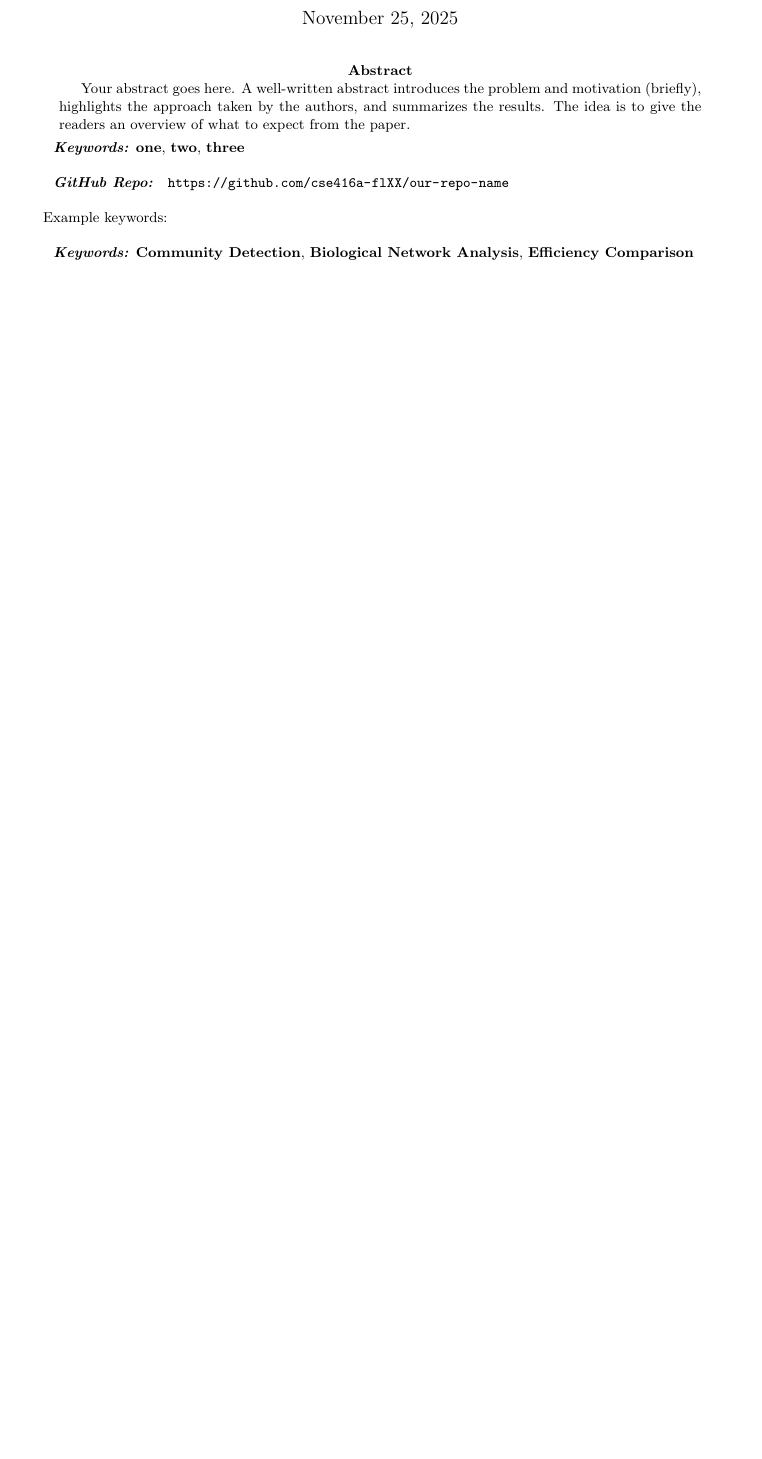
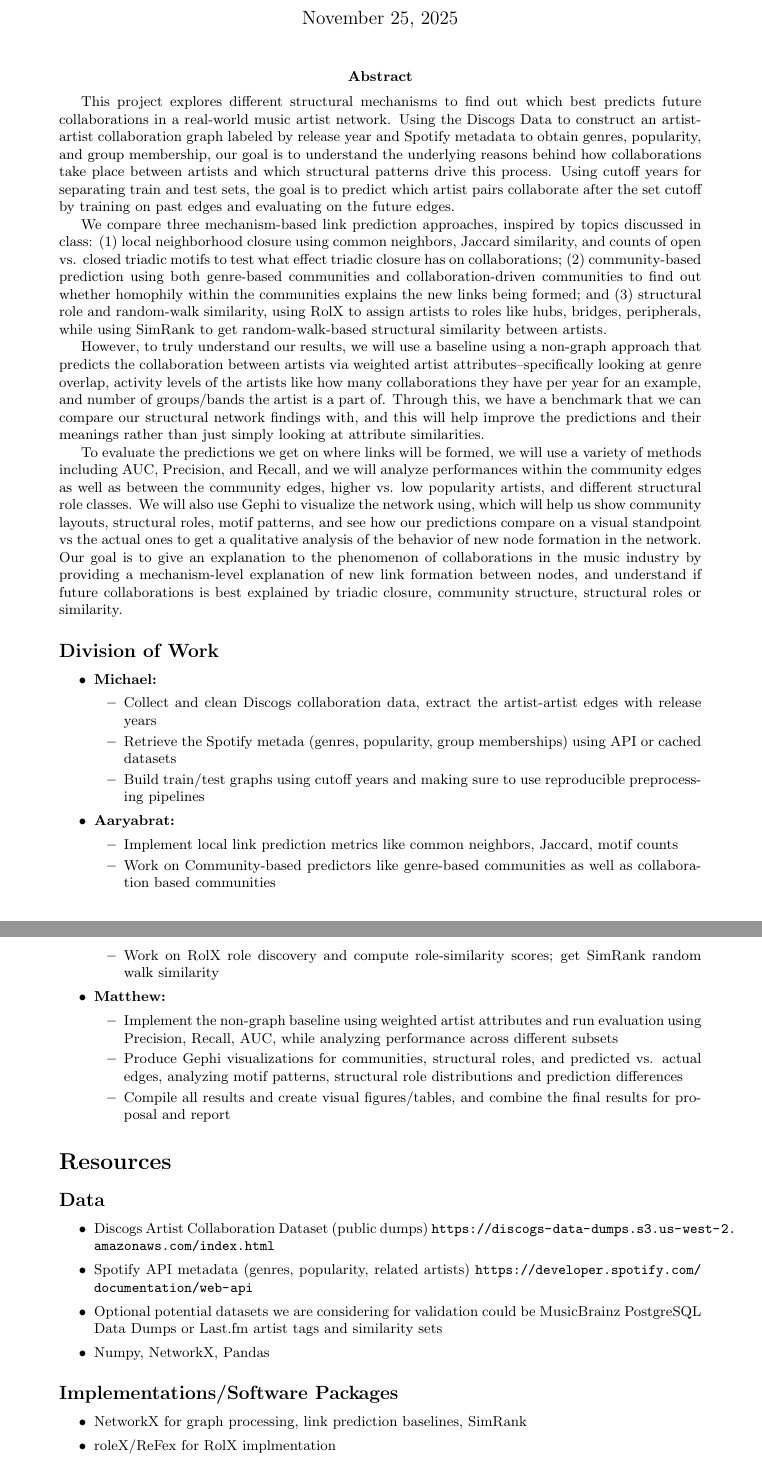
Before and after one commit to MichaelXu27/Musical-Collaboration-Network-Analysis, a LaTeX paper (project.tex): part of page 1 of 3 before the commit and two parts of pages 1 and 2 of 4 after it, the two joined at a grey line, cut so that both start at the same text, the shorter picture padded with empty space. Compiled offline with pdfLaTeX.

```diff
--- a/project.tex
+++ b/project.tex
@@ -26,15 +26,62 @@
 
 \begin{document}
 
-\title{\textbf{\huge{Insert Fancy Project Title}}}
+\title{\textbf{\huge{Link Prediction in a Music Artist Collaboration Network}}}
 
-\author{\textbf\large{Author 1, Author 2, Author 3}}
+\author{\textbf\large{Michael Xu, Aaryabrat Chhatkuli, Matthew Jing}}
 
 
-\affil{\textbf{XYZ University, City, ZIP code}}
+\affil{\textbf{Washington University in St. Louis, St. Louis, 63130}}
 
 \date{\today}
 
 \maketitle
 \begin{abstract}
-Your abstract goes here. A well-written abstract introduces the problem and motivation (briefly), highlights the approach taken by the authors, and summarizes the results. The idea is to give the readers an overview of what to expect from the paper.
+This project explores different structural mechanisms to find out which best predicts future collaborations in a real-world music artist network. Using the Discogs Data to construct an artist-artist collaboration graph labeled by release year and Spotify metadata to obtain genres, popularity, and group membership, our goal is to understand the underlying reasons behind how collaborations take place between artists and which structural patterns drive this process. Using cutoff years for separating train and test sets, the goal is to predict which artist pairs collaborate after the set cutoff by training on past edges and evaluating on the future edges.
+
+We compare three mechanism-based link prediction approaches, inspired by topics discussed in class: (1) local neighborhood closure using common neighbors, Jaccard similarity, and counts of open vs. closed triadic motifs to test what effect triadic closure has on collaborations; (2) community-based prediction using both genre-based communities and collaboration-driven communities to find out whether homophily within the communities explains the new links being formed; and (3) structural role and random-walk similarity, using RolX to assign artists to roles like hubs, bridges, peripherals, while using SimRank to get random-walk-based structural similarity between artists.
+
+However, to truly understand our results, we will use a baseline using a non-graph approach that predicts the collaboration between artists via weighted artist attributes–specifically looking at genre overlap, activity levels of the artists like how many collaborations they have per year for an example, and number of groups/bands the artist is a part of. Through this, we have a benchmark that we can compare our structural network findings with, and this will help improve the predictions and their meanings rather than just simply looking at attribute similarities.
+
+To evaluate the predictions we get on where links will be formed, we will use a variety of methods including AUC, Precision, and Recall, and we will analyze performances within the community edges as well as between the community edges, higher vs. low popularity artists, and different structural role classes. We will also use Gephi to visualize the network using, which will help us show community layouts, structural roles, motif patterns, and see how our predictions compare on a visual standpoint vs the actual ones to get a qualitative analysis of the behavior of new node formation in the network. Our goal is to give an explanation to the phenomenon of collaborations in the music industry by providing a mechanism-level explanation of new link formation between nodes, and understand if future collaborations is best explained by triadic closure, community structure, structural roles or similarity.
+
+\subsection*{Division of Work}
+
+\begin{itemize}
+    \item
+    \textbf{Michael:}
+    \begin{itemize}
+        \item Collect and clean Discogs collaboration data, extract the artist-artist edges with release years
+        \item Retrieve the Spotify metada (genres, popularity, group memberships) using API or cached datasets
+        \item Build train/test graphs using cutoff years and making sure to use reproducible preprocessing pipelines
+    \end{itemize}
+    \item
+    \textbf{Aaryabrat:}
+    \begin{itemize}
+        \item Implement local link prediction metrics like common neighbors, Jaccard, motif counts
+        \item Work on Community-based predictors like genre-based communities as well as collaboration based communities
+        \item Work on RolX role discovery and compute role-similarity scores; get SimRank random walk similarity
+    \end{itemize}
+    \item
+    \textbf{Matthew:}
+    \begin{itemize}
+        \item Implement the non-graph baseline using weighted artist attributes and run evaluation using Precision, Recall, AUC, while analyzing performance across different subsets
+        \item Produce Gephi visualizations for communities, structural roles, and predicted vs. actual edges, analyzing motif patterns, structural role distributions and prediction differences
+        \item Compile all results and create visual figures/tables, and combine the final results for proposal and report
+    \end{itemize}
+\end{itemize}
+
+
+\section*{Resources}
+\subsection*{Data}
+\begin{itemize}
+    \item Discogs Artist Collaboration Dataset (public dumps) \url{https://discogs-data-dumps.s3.us-west-2.amazonaws.com/index.html}
+    \item Spotify API metadata (genres, popularity, related artists) \url{https://developer.spotify.com/documentation/web-api}
+    \item Optional potential datasets we are considering for validation could be  MusicBrainz PostgreSQL Data Dumps or Last.fm artist tags and similarity sets
+    \item Numpy, NetworkX, Pandas
+\end{itemize}
+\subsection*{Implementations/Software Packages}
+\begin{itemize}
+    \item NetworkX for graph processing, link prediction baselines, SimRank
+    \item roleX/ReFex for RolX implmentation
+    \item Python packages including pandas, numpy, scipy, scikit-learn
@@ -41,14 +99,15 @@
 \end{abstract}\maketitle
 
-\keywords{\textbf{one}, \textbf{two}, \textbf{three} \\}
+\keywords{\textbf{Mechanism-Based Link Prediction}, \textbf{Music Graph Mining}, \textbf{Random-Walk Similarity}\\}
 
-\repo{\url{https://github.com/cse416a-flXX/our-repo-name}}\\
+\repo{\url{https://github.com/cse4106-fl25/finalproject-matthew-michael-aarya}}\\
+
+
+\newpage
 
 
 
-Example keywords: \\
 
-\keywords{\textbf{Community Detection}, \textbf{Biological Network Analysis}, \textbf{Efficiency Comparison}}\
 
 
 \section*{Introduction}
```
Also changed, not shown: project.tex (11 more changed lines), 2 other files.
